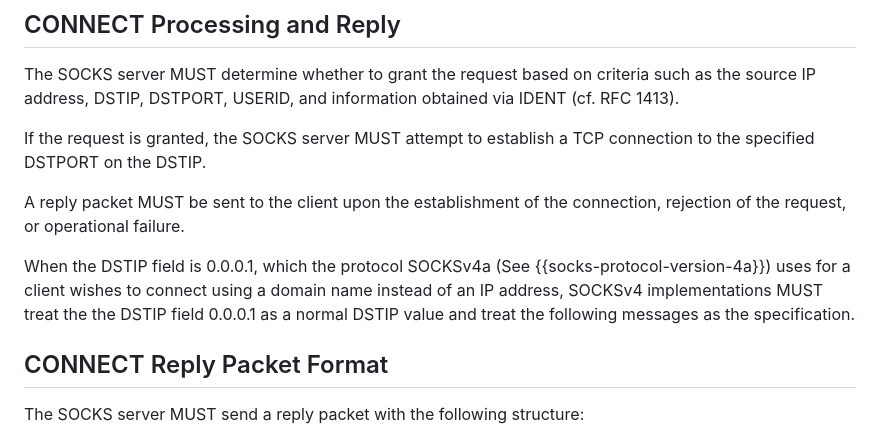
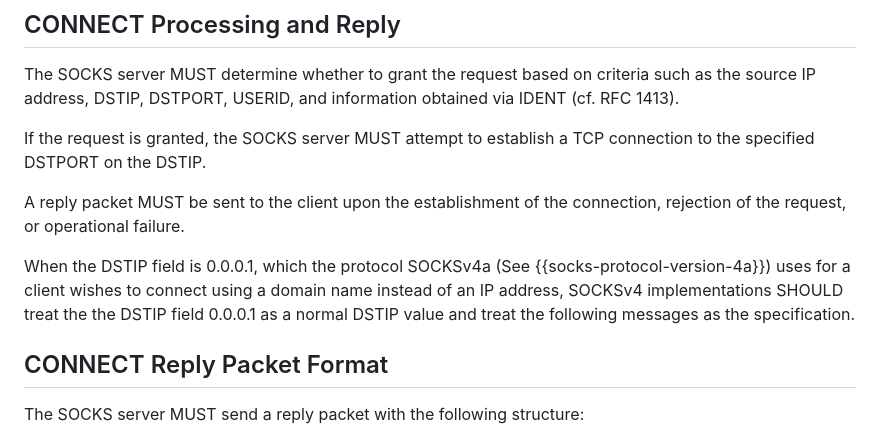
Before and after one commit to 4socks/socks4, a Markdown page: draft-vance-socks-v4.md, the part around the change. Drawn GitHub-style.

Commit message:
Maybe SHOULD is better

```diff
--- a/draft-vance-socks-v4.md
+++ b/draft-vance-socks-v4.md
@@ -98,7 +98,7 @@ If the request is granted, the SOCKS server MUST attempt to establish a TCP conn
 
 A reply packet MUST be sent to the client upon the establishment of the connection, rejection of the request, or operational failure.
 
-When the DSTIP field is 0.0.0.1, which the protocol SOCKSv4a (See {{socks-protocol-version-4a}}) uses for a client wishes to connect using a domain name instead of an IP address, SOCKSv4 implementations MUST treat the the DSTIP field 0.0.0.1 as a normal DSTIP value and treat the following messages as the specification.
+When the DSTIP field is 0.0.0.1, which the protocol SOCKSv4a (See {{socks-protocol-version-4a}}) uses for a client wishes to connect using a domain name instead of an IP address, SOCKSv4 implementations SHOULD treat the the DSTIP field 0.0.0.1 as a normal DSTIP value and treat the following messages as the specification.
 
 ## CONNECT Reply Packet Format
 
```
